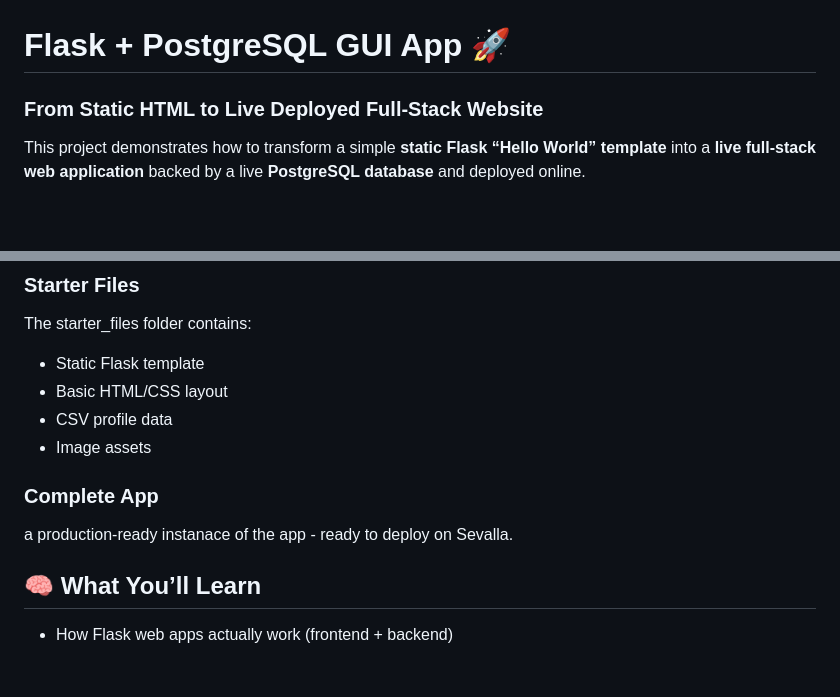
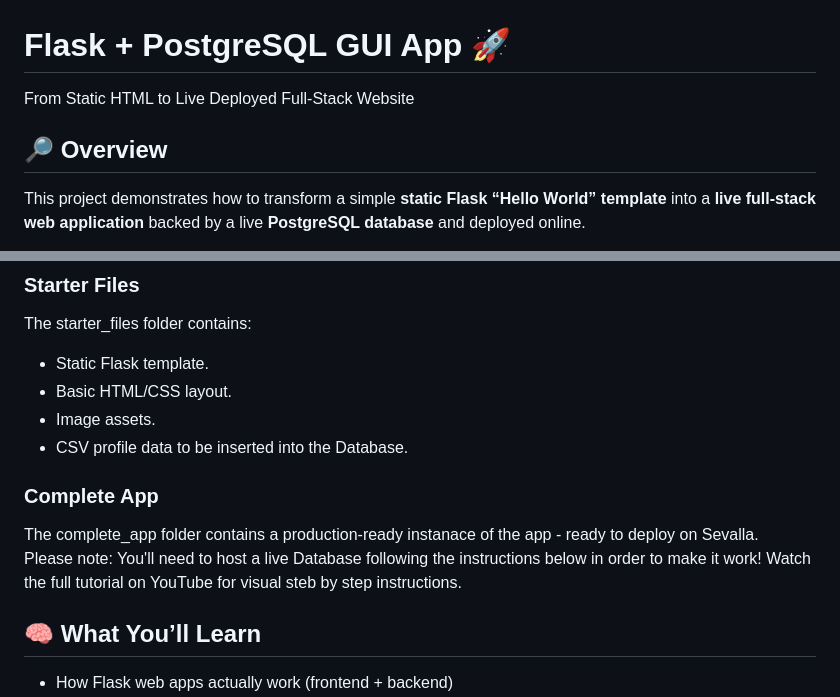
Before and after one commit to MariyaSha/Flask_PostgreSQL_GUIAPP, a Markdown page: README.md, 2 parts joined by grey strips. GitHub-like rendering; blank space fills up the shorter version.

Commit message:
Revise README for better structure and details
Updated README to enhance clarity and add screenshots.

```diff
--- a/README.md
+++ b/README.md
@@ -1,5 +1,7 @@
 # Flask + PostgreSQL GUI App 🚀
-### From Static HTML to Live Deployed Full-Stack Website
+From Static HTML to Live Deployed Full-Stack Website
+
+## 🔎 Overview
 
 This project demonstrates how to transform a simple **static Flask “Hello World” template** into a **live full-stack web application** backed by a live **PostgreSQL database** and deployed online.
 
@@ -21,13 +25,15 @@ By the end of this video, you will have:
 
 ### Starter Files
 The starter_files folder contains:
-- Static Flask template
-- Basic HTML/CSS layout
-- CSV profile data
-- Image assets
+- Static Flask template.
+- Basic HTML/CSS layout.
+- Image assets.
+- CSV profile data to be inserted into the Database.
 
 ### Complete App
-a production-ready instanace of the app - ready to deploy on Sevalla.
+The complete_app folder contains a production-ready instanace of the app - ready to deploy on Sevalla.
+<br>
+Please note: You'll need to host a live Database following the instructions below in order to make it work! Watch the full tutorial on YouTube for visual steb by step instructions.
 
 ## 🧠 What You’ll Learn
 
```
Also changed, not shown: other parts of README.md (+3 -1 lines).
